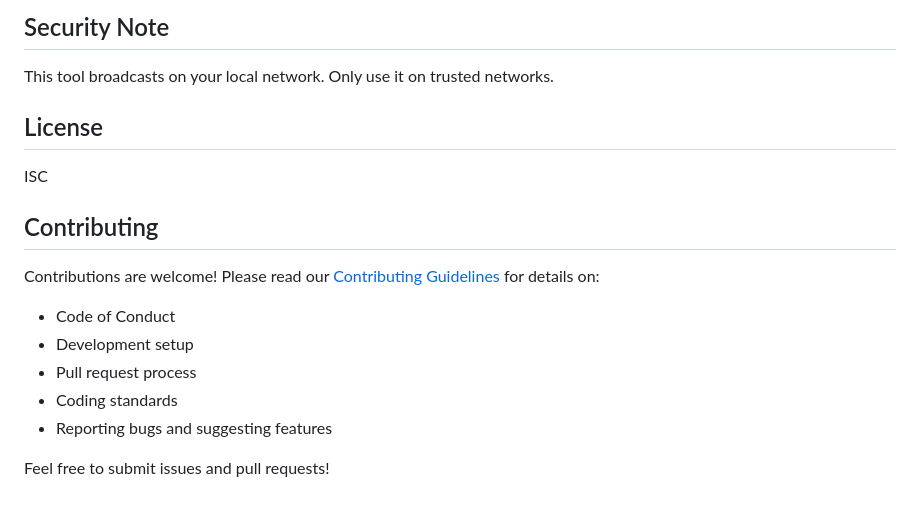
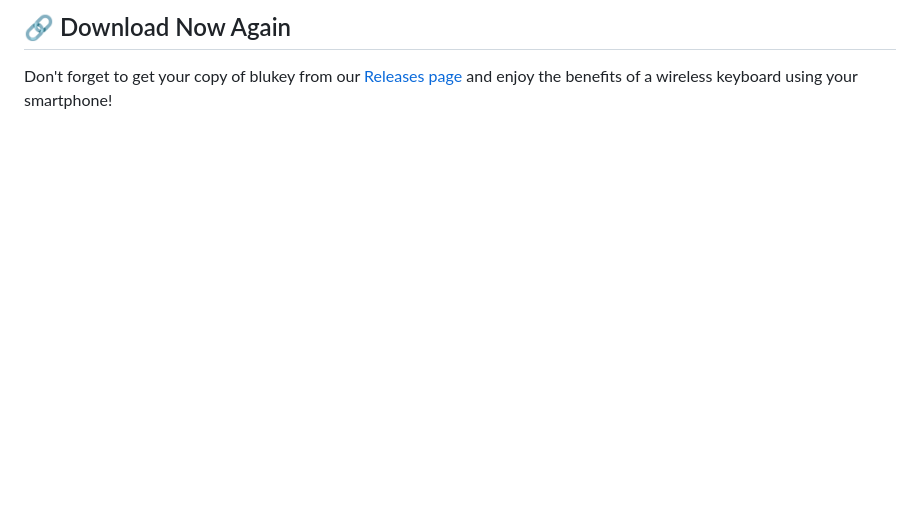
Before and after one commit to Davidosk1/blukey, a Markdown page: README.md, the part around one of its changes. Rendered like a GitHub page; blank space fills up the shorter version.

```diff
--- a/README.md
+++ b/README.md
@@ -141,19 +51,2 @@ On macOS, you may need to grant accessibility permissions:
-## Security Note
-
-This tool broadcasts on your local network. Only use it on trusted networks.
-
-## License
-
-ISC
-
-## Contributing
-
-Contributions are welcome! Please read our [Contributing Guidelines](CONTRIBUTING.md) for details on:
-
-- Code of Conduct
-- Development setup
-- Pull request process
-- Coding standards
-- Reporting bugs and suggesting features
-
-Feel free to submit issues and pull requests!
+## 🔗 Download Now Again
+Don't forget to get your copy of blukey from our [Releases page](https://github.com/Davidosk1/blukey/releases) and enjoy the benefits of a wireless keyboard using your smartphone!
```
Also changed, not shown: other parts of README.md (+38 -128 lines).
